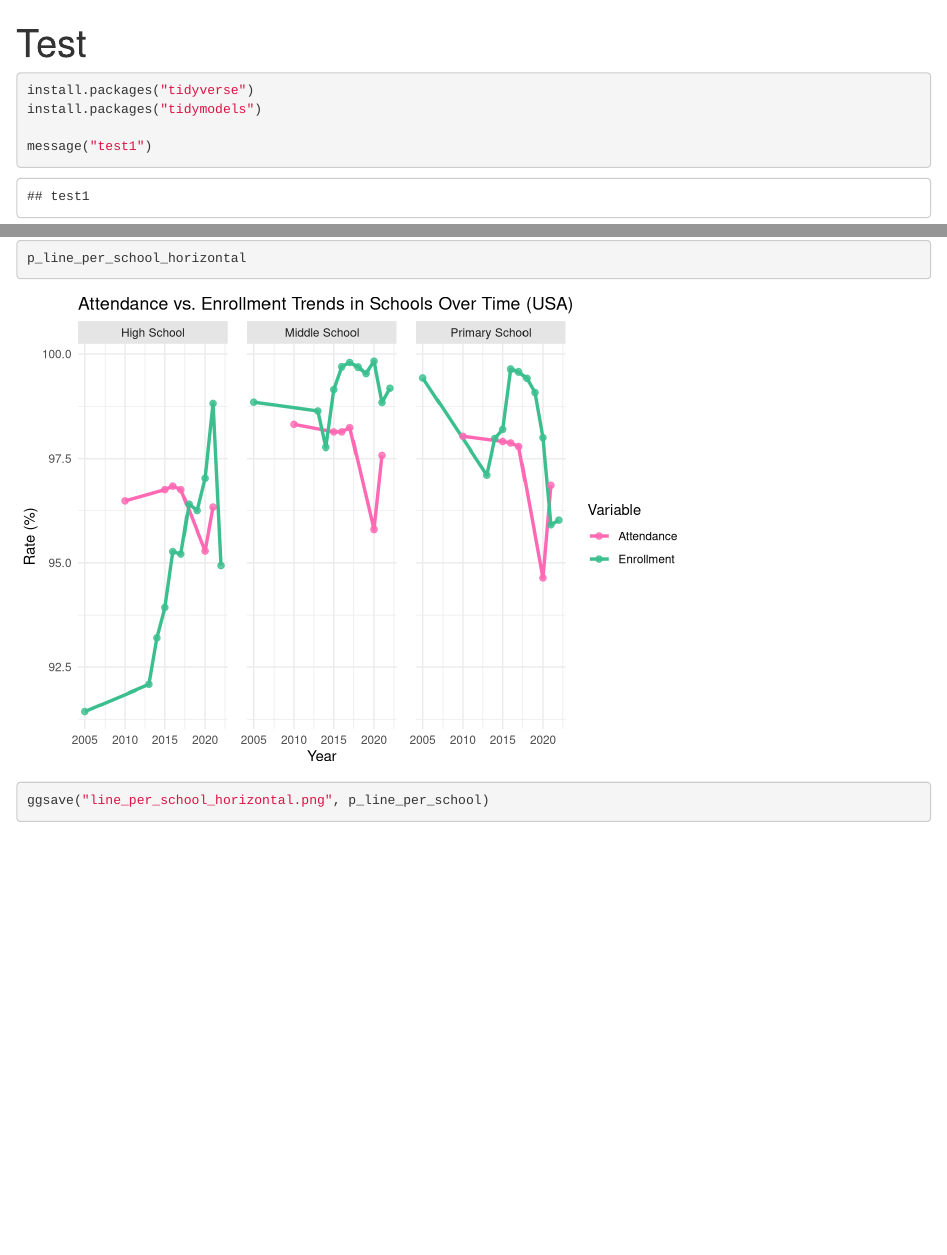
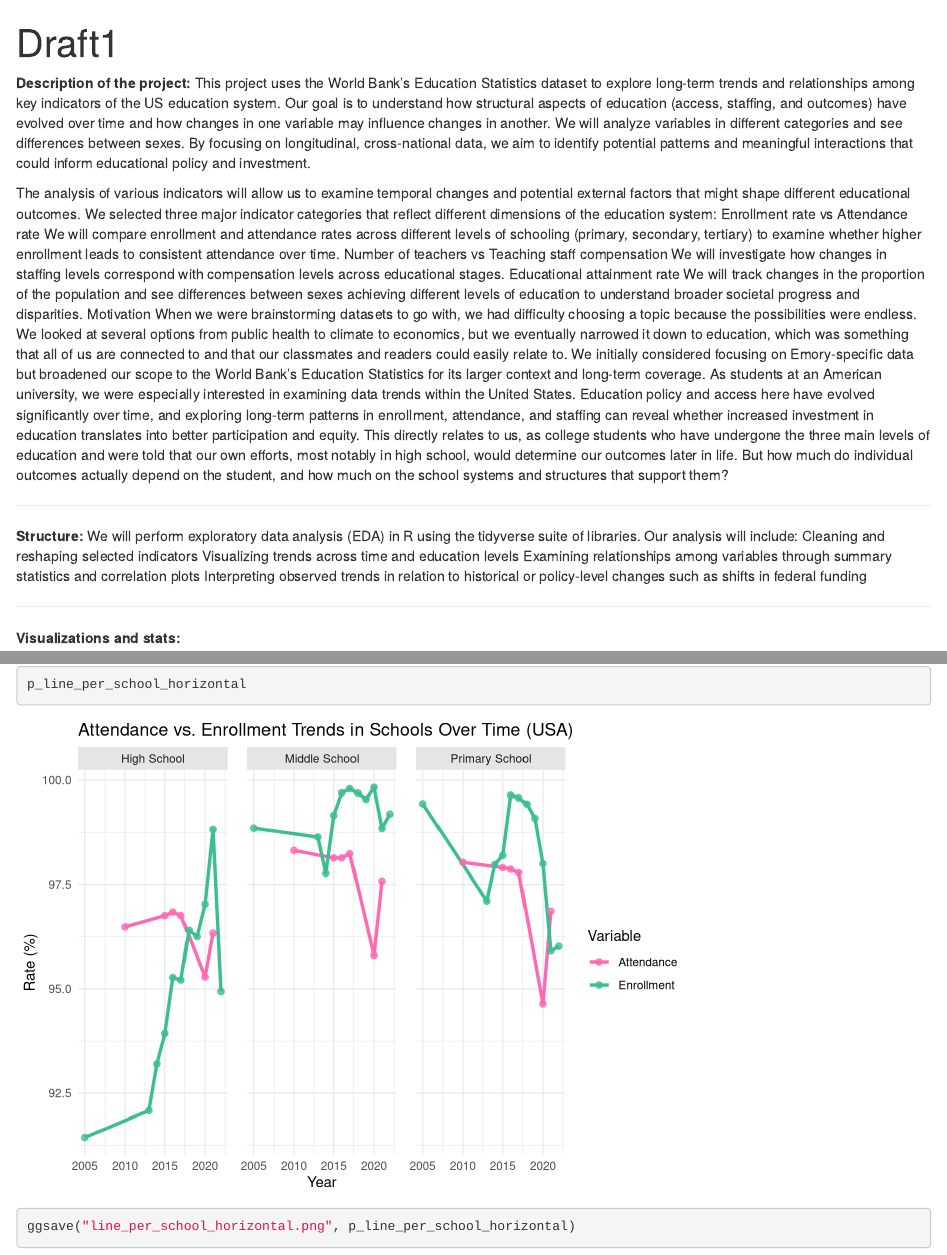
Before and after one commit to niconushinii/eda-project-qtm302w, an R Markdown document (data/Test.Rmd): the page in a window 1100 px wide, from its top, and a second part further down, joined at a grey line. Rendered offline with R 4.5, knitr and Pandoc, with nearby package versions; some code elsewhere in the file could not run offline.

Commit message:
formatting for submission

````diff
--- a/data/Test.Rmd
+++ b/data/Test.Rmd
@@ -1,17 +1,34 @@
 ---
-title: "Test"
+title: "Draft1"
 output: html_document
 ---
 
-```{r}
+**Description of the project:**
+This project uses the World Bank’s Education Statistics dataset to explore long-term trends and relationships among key indicators of the US education system. Our goal is to understand how structural aspects of education (access, staffing, and outcomes) have evolved over time and how changes in one variable may influence changes in another. We will analyze variables in different categories and see differences between sexes. By focusing on longitudinal, cross-national data, we aim to identify potential patterns and meaningful interactions that could inform educational policy and investment.
 
-install.packages("tidyverse")
-install.packages("tidymodels")
+The analysis of various indicators will allow us to examine temporal changes and potential external factors that might shape different educational outcomes. We selected three major indicator categories that reflect different dimensions of the education system:
+Enrollment rate vs Attendance rate
+We will compare enrollment and attendance rates across different levels of schooling (primary, secondary, tertiary) to examine whether higher enrollment leads to consistent attendance over time.
+Number of teachers vs Teaching staff compensation
+We will investigate how changes in staffing levels correspond with compensation levels across educational stages.
+Educational attainment rate
+We will track changes in the proportion of the population and see differences between sexes achieving different levels of education to understand broader societal progress and disparities.
+Motivation
+When we were brainstorming datasets to go with, we had difficulty choosing a topic because the possibilities were endless. We looked at several options from public health to climate to economics, but we eventually narrowed it down to education, which was something that all of us are connected to and that our classmates and readers could easily relate to. We initially considered focusing on Emory-specific data but broadened our scope to the World Bank’s Education Statistics for its larger context and long-term coverage.
+As students at an American university, we were especially interested in examining data trends within the United States. Education policy and access here have evolved significantly over time, and exploring long-term patterns in enrollment, attendance, and staffing can reveal whether increased investment in education translates into better participation and equity. This directly relates to us, as college students who have undergone the three main levels of education and were told that our own efforts, most notably in high school, would determine our outcomes later in life. But how much do individual outcomes actually depend on the student, and how much on the school systems and structures that support them?
 
-message("test1")
+***
 
+**Structure:**
+We will perform exploratory data analysis (EDA) in R using the tidyverse suite of libraries. Our analysis will include:
+Cleaning and reshaping selected indicators
+Visualizing trends across time and education levels
+Examining relationships among variables through summary statistics and correlation plots
+Interpreting observed trends in relation to historical or policy-level changes such as shifts in federal funding
 
-```
+***
+
+**Visualizations and stats:**
 
 ```{r}
 #set up data for use
@@ -103,7 +120,7 @@ p_line_per_school_horizontal <- ggplot(data_long, aes(x=Year, y=Value, color=Typ
   scale_color_manual(values=c("Attendance"="#FF69B4", "Enrollment"="#3bbf8f")
   )
 p_line_per_school_horizontal
-ggsave("line_per_school_horizontal.png", p_line_per_school)
+ggsave("line_per_school_horizontal.png", p_line_per_school_horizontal)
 #optional interactive plot i can make this so it can be embedded into an html or saved or somethibng if we want that
 p_line_interactive1 <- ggplotly(p_line_per_school_horizontal)
 p_line_interactive1
````
Also changed, not shown: data/Observation_counts_school_attend.png (added), data/Observation_counts_school_teacher.png (added), data/Observation_counts_variable_attend.png (added), data/Observation_counts_variable_teacher.png (added), data/Observation_counts_year_attend.png (added), data/Observation_counts_year_teacher.png (added), data/line_per_school_horizontal.png, data/line_per_school_vertical.png, data/line_teacherl.png, data/Test.Rmd (4 more changed lines), 1 other file.
